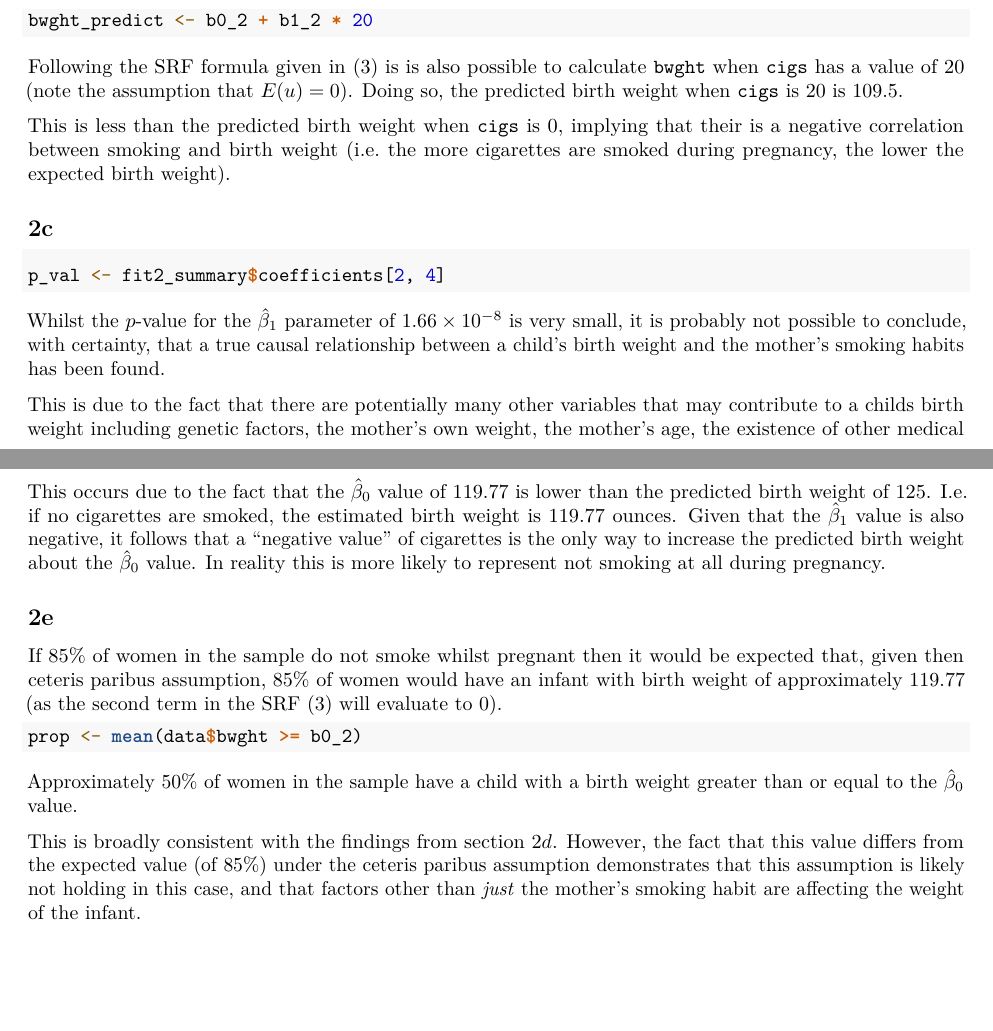
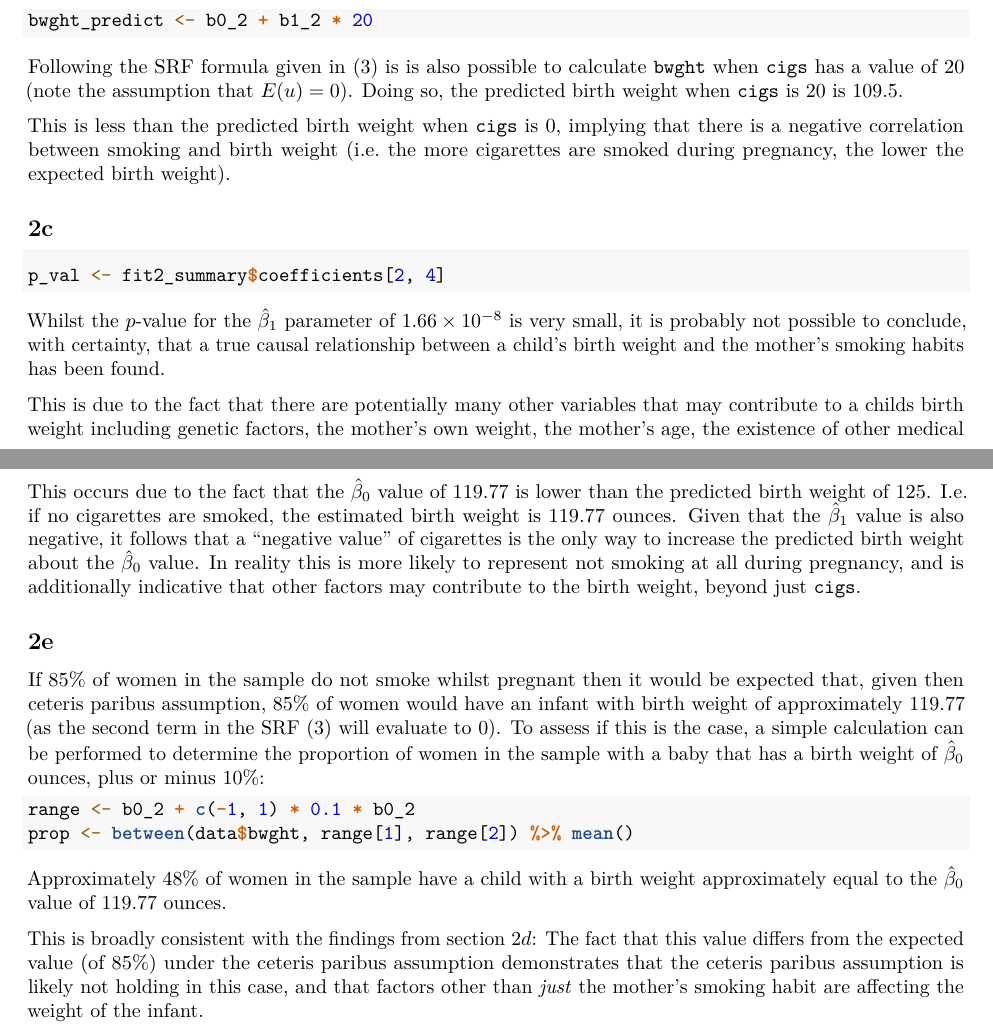
Before and after one commit to Jim89/icl, an R Markdown document (stats_and_econ/homework/hw1/AssignmentOne.Rmd): two parts of pages 4 and 5 of 5, joined at a grey line, cut so that both start at the same text, the shorter picture padded with empty space. Rendered offline with R 4.5, knitr and Pandoc, then LaTeX, with nearby package versions.

Commit message:
Refine and complete HW1 assigment

````diff
--- a/stats_and_econ/homework/hw1/AssignmentOne.Rmd
+++ b/stats_and_econ/homework/hw1/AssignmentOne.Rmd
@@ -163,7 +163,7 @@ bwght_predict <- b0_2 + b1_2 * 20
 
 Following the SRF formula given in \eqref{eq:srf_2} is is also possible to calculate `bwght` when `cigs` has a value of 20 (note the assumption that $E(u) = 0$). Doing so, the predicted birth weight when `cigs` is 20 is `r round(bwght_predict, 2)`.
 
-This is less than the predicted birth weight when `cigs` is 0, implying that their is a negative correlation between smoking and birth weight (i.e. the more cigarettes are smoked during pregnancy, the lower the expected birth weight).
+This is less than the predicted birth weight when `cigs` is 0, implying that there is a negative correlation between smoking and birth weight (i.e. the more cigarettes are smoked during pregnancy, the lower the expected birth weight).
 
 ## 2c
 
@@ -187,16 +187,17 @@ cigs <- (125 - b0_2)/b1_2
 
 Therefore, to predict a birth weight of 125 ounces, the value of `cigs` would have to be `r round(cigs, 1)`. As a negatie value, this does not make a great deal of sense.
 
-This occurs due to the fact that the $\hat\beta_0$ value of `r round(b0_2, 2)` is lower than the predicted birth weight of 125. I.e. if no cigarettes are smoked, the estimated birth weight is `r round(b0_2, 2)` ounces. Given that the $\hat\beta_1$ value is also negative, it follows that a "negative value" of cigarettes is the only way to increase the predicted birth weight about the $\hat\beta_0$ value. In reality this is more likely to represent not smoking at all during pregnancy.
+This occurs due to the fact that the $\hat\beta_0$ value of `r round(b0_2, 2)` is lower than the predicted birth weight of 125. I.e. if no cigarettes are smoked, the estimated birth weight is `r round(b0_2, 2)` ounces. Given that the $\hat\beta_1$ value is also negative, it follows that a "negative value" of cigarettes is the only way to increase the predicted birth weight about the $\hat\beta_0$ value. In reality this is more likely to represent not smoking at all during pregnancy, and is additionally indicative that other factors may contribute to the birth weight, beyond just `cigs`.
 
 ## 2e
 
-If 85% of women in the sample do not smoke whilst pregnant then it would be expected that, given then ceteris paribus assumption, 85% of women would have an infant with birth weight of approximately `r round(b0_2, 2)` (as the second term in the SRF \eqref{eq:srf_2} will evaluate to 0).
+If 85% of women in the sample do not smoke whilst pregnant then it would be expected that, given then ceteris paribus assumption, 85% of women would have an infant with birth weight of approximately `r round(b0_2, 2)` (as the second term in the SRF \eqref{eq:srf_2} will evaluate to 0). To assess if this is the case, a simple calculation can be performed to determine the proportion of women in the sample with a baby that has a birth weight of $\hat\beta_0$ ounces, plus or minus $10 \%$:
 
 ```{r 2e}
-prop <- mean(data$bwght >= b0_2)
+range <- b0_2 + c(-1, 1) * 0.1 * b0_2
+prop <- between(data$bwght, range[1], range[2]) %>% mean()
 ```
 
-Approximately `r paste0(100*round(prop, 2), "%")` of women in the sample have a child with a birth weight greater than or equal to the $\hat\beta_0$ value.
+Approximately `r paste0(100*round(prop, 2), "%")` of women in the sample have a child with a birth weight approximately equal to the $\hat\beta_0$ value of `r round(b0_2, 2)` ounces.
 
-This is broadly consistent with the findings from section $2d$. However, the fact that this value differs from the expected value (of 85%) under the ceteris paribus assumption demonstrates that this assumption is likely not holding in this case, and that factors other than _just_ the mother's smoking habit are affecting the weight of the infant.
+This is broadly consistent with the findings from section $2d$: The fact that this value differs from the expected value (of 85%) under the ceteris paribus assumption demonstrates that the ceteris paribus assumption is likely not holding in this case, and that factors other than _just_ the mother's smoking habit are affecting the weight of the infant.
````
